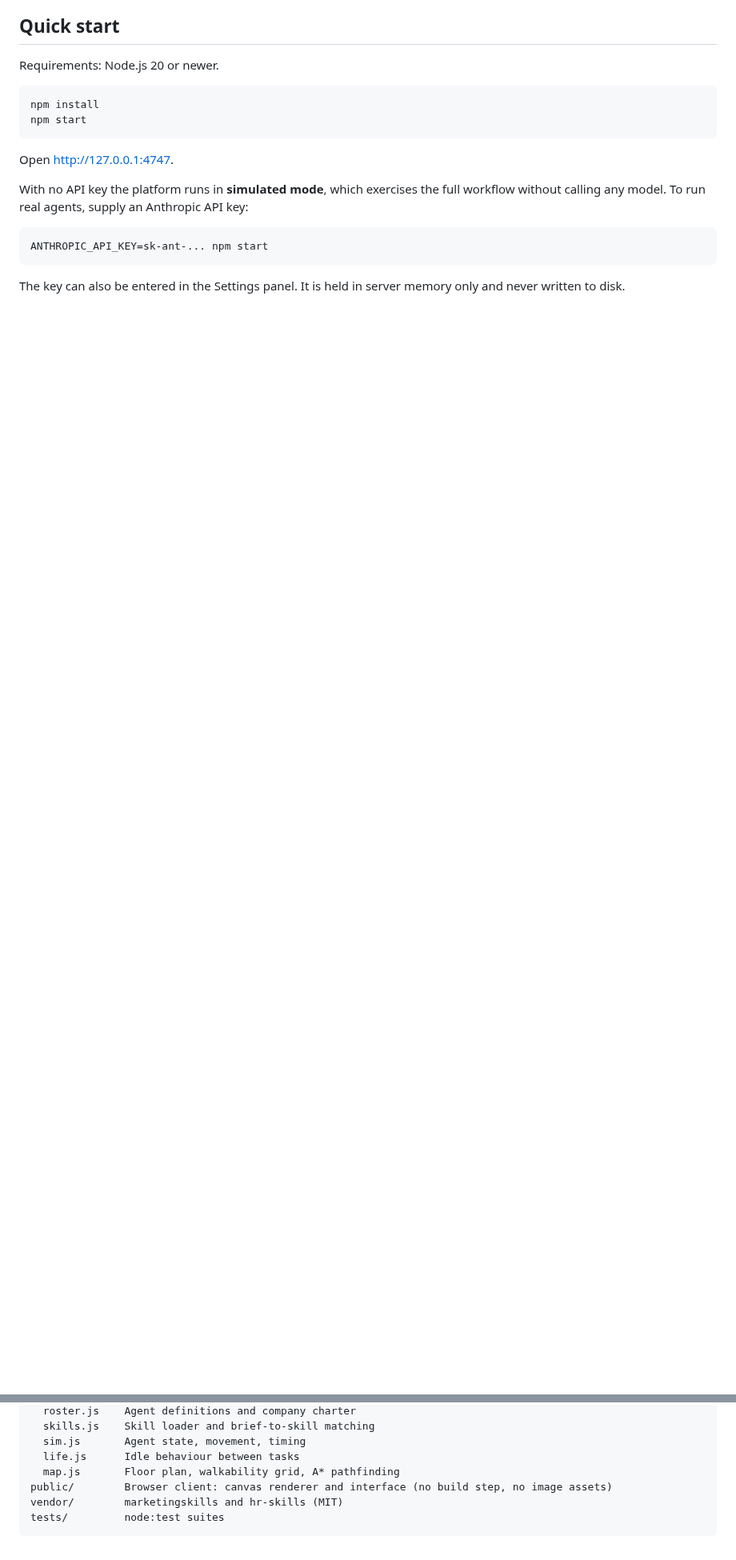
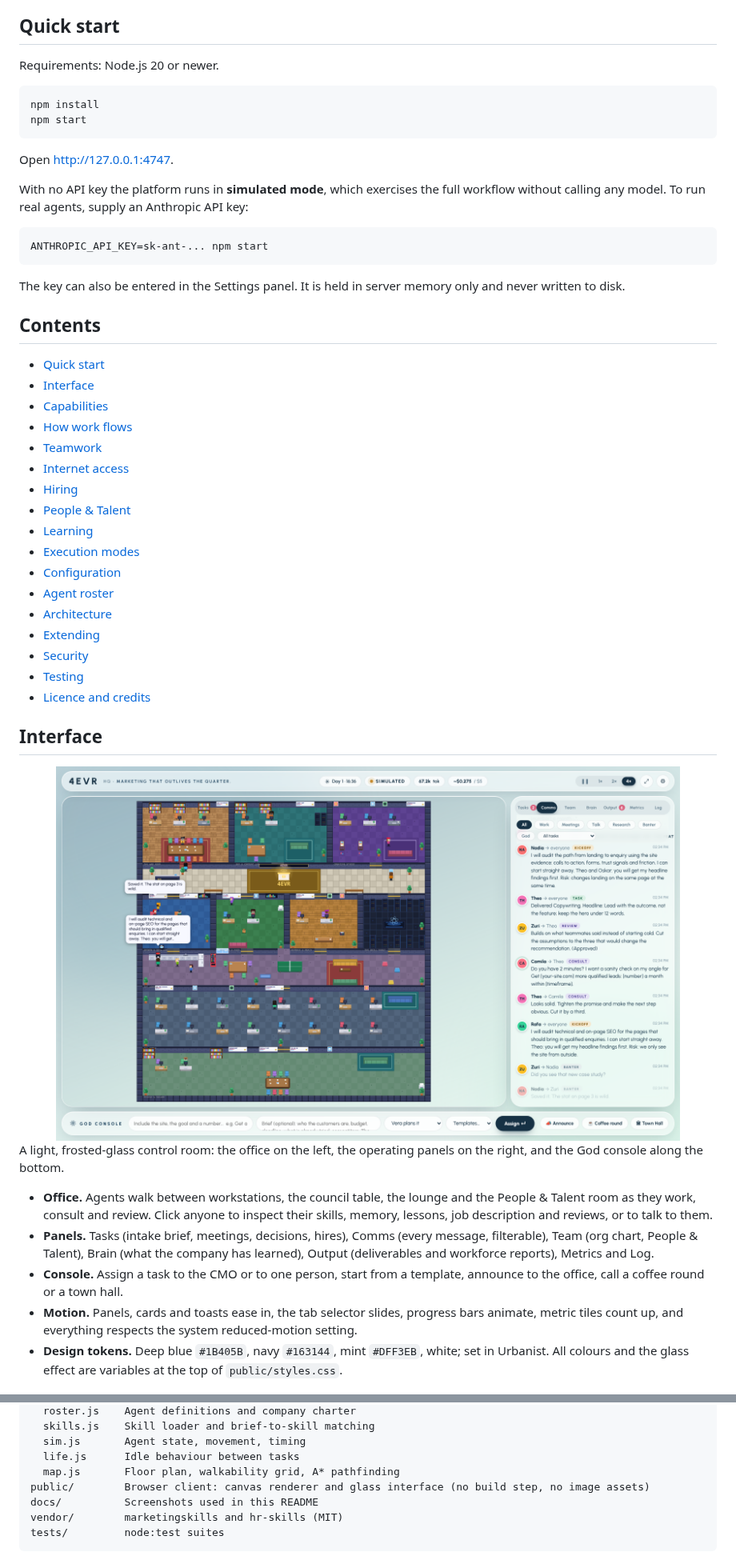
Before and after one commit to tomxander/everythingiamworkingon, a Markdown page: README.md, 2 parts joined by grey strips. Shown at 80% size. Drawn GitHub-style; pictures changed too: docs/screenshots/comms.png (added); blank space fills up the shorter version.

````diff
--- a/README.md
+++ b/README.md
@@ -43,3 +44,38 @@ ANTHROPIC_API_KEY=sk-ant-... npm start
 ```
 
 The key can also be entered in the Settings panel. It is held in server memory only and never written to disk.
+
+## Contents
+
+- [Quick start](#quick-start)
+- [Interface](#interface)
+- [Capabilities](#capabilities)
+- [How work flows](#how-work-flows)
+- [Teamwork](#teamwork)
+- [Internet access](#internet-access)
+- [Hiring](#hiring)
+- [People & Talent](#people--talent)
+- [Learning](#learning)
+- [Execution modes](#execution-modes)
+- [Configuration](#configuration)
+- [Agent roster](#agent-roster)
+- [Architecture](#architecture)
+- [Extending](#extending)
+- [Security](#security)
+- [Testing](#testing)
+- [Licence and credits](#licence-and-credits)
+
+## Interface
+
+<div align="center">
+<img src="docs/screenshots/comms.png" alt="The Comms tab showing agents consulting each other during a task" width="780">
+</div>
+
+A light, frosted-glass control room: the office on the left, the operating panels on the right, and the God console along the bottom.
+
+- **Office.** Agents walk between workstations, the council table, the lounge and the People & Talent room as they work, consult and review. Click anyone to inspect their skills, memory, lessons, job description and reviews, or to talk to them.
+- **Panels.** Tasks (intake brief, meetings, decisions, hires), Comms (every message, filterable), Team (org chart, People & Talent), Brain (what the company has learned), Output (deliverables and workforce reports), Metrics and Log.
+- **Console.** Assign a task to the CMO or to one person, start from a template, announce to the office, call a coffee round or a town hall.
+- **Motion.** Panels, cards and toasts ease in, the tab selector slides, progress bars animate, metric tiles count up, and everything respects the system reduced-motion setting.
+- **Design tokens.** Deep blue `#1B405B`, navy `#163144`, mint `#DFF3EB`, white; set in Urbanist. All colours and the glass effect are variables at the top of `public/styles.css`.
+
@@ -228,7 +267,8 @@ server/
   sim.js       Agent state, movement, timing
   life.js      Idle behaviour between tasks
   map.js       Floor plan, walkability grid, A* pathfinding
-public/        Browser client: canvas renderer and interface (no build step, no image assets)
+public/        Browser client: canvas renderer and glass interface (no build step, no image assets)
+docs/          Screenshots used in this README
 vendor/        marketingskills and hr-skills (MIT)
 tests/         node:test suites
 ```
````
Also changed, not shown: other parts of README.md (+25 -21 lines), docs/screenshots/office.png (added), 6 other files.
